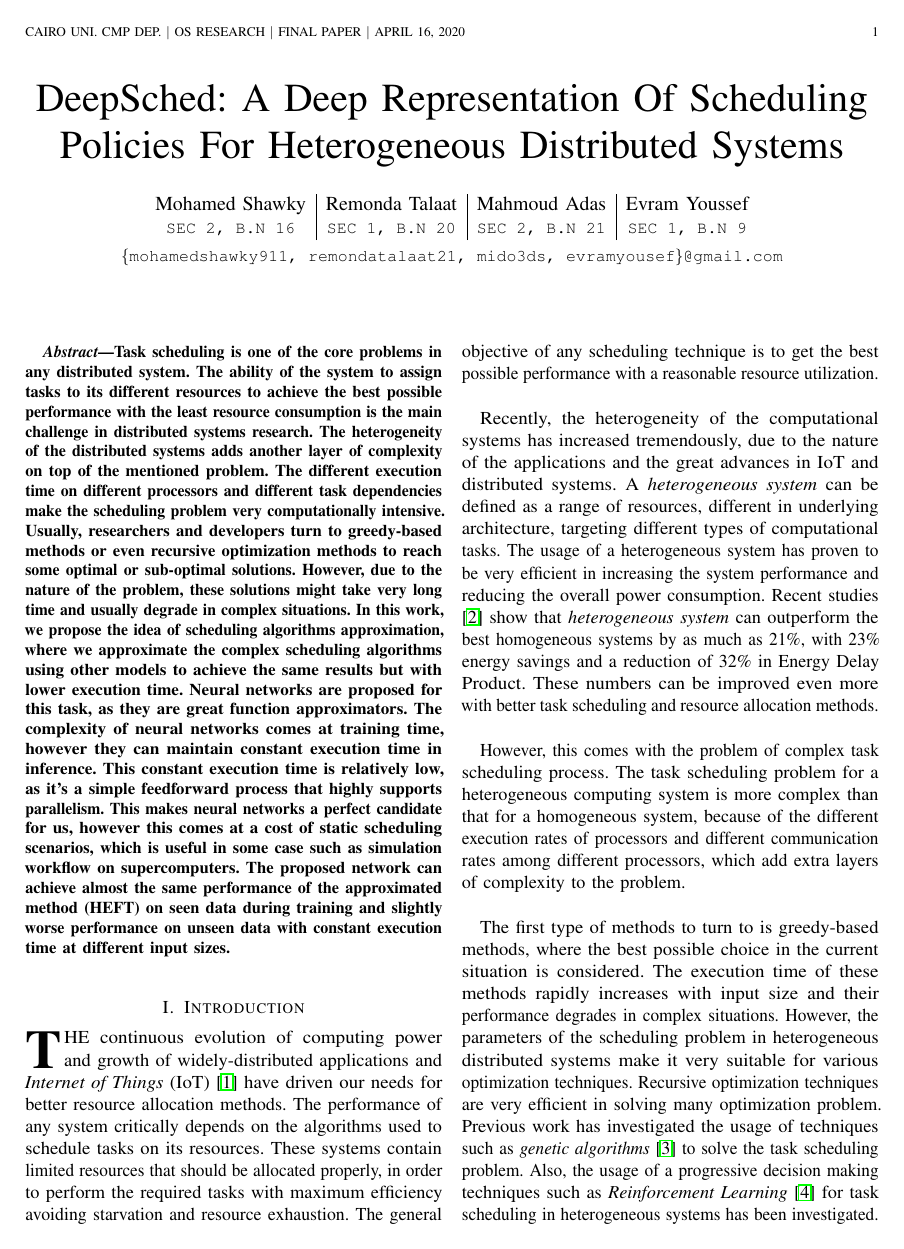
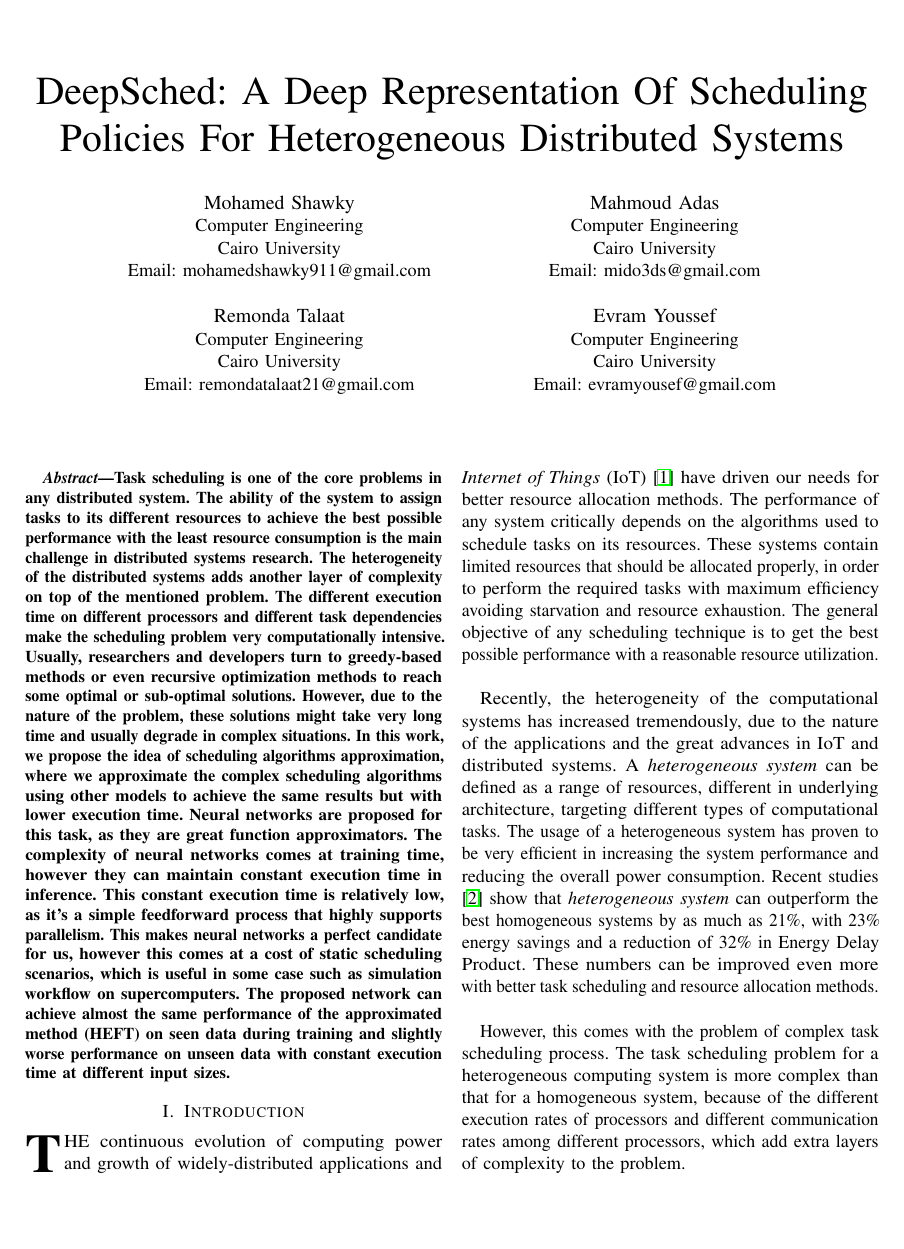
Before and after one commit to mido3ds/hetero-sys-sched-research, a LaTeX paper (paper/paper.tex): page 1 of 9. Compiled offline with pdfLaTeX; a missing font is replaced by an installed copy or a similar font; a LaTeX package or settings file that is missing is left out.

Commit message:
conference format

```diff
--- a/paper/paper.tex
+++ b/paper/paper.tex
@@ -1,4 +1,5 @@
-\documentclass[twocolumn,11pt]{IEEEtran}
+\documentclass[conference,11pt]{IEEEtran}
+\IEEEoverridecommandlockouts
 \usepackage[verbose,expansion=alltext,stretch=50]{microtype}
 \usepackage{graphicx}
 \usepackage{booktabs}
@@ -9,15 +10,24 @@
 \title{DeepSched: A Deep Representation Of Scheduling Policies For Heterogeneous Distributed Systems}
 
 \author{
-   \begin{tabular}{c| c| c| c}
-       Mohamed Shawky & Remonda Talaat & Mahmoud Adas & Evram Youssef\\
-       \texttt{\small{SEC 2, B.N 16}} & \texttt{\small{SEC 1, B.N 20}} & \texttt{\small{SEC 2, B.N 21}} & \texttt{\small{SEC 1, B.N 9}}
-   \end{tabular}%
-
-   \texttt{\small{\{mohamedshawky911, remondatalaat21, mido3ds, evramyousef\}@gmail.com}}
-}%
-
-\markboth{Cairo Uni. CMP Dep. $|$ OS Research $|$ Final Paper $|$ \today}{Shell}
+\IEEEauthorblockN{Mohamed Shawky}
+\IEEEauthorblockA{Computer Engineering\\
+Cairo University\\
+Email: mohamedshawky911@gmail.com} \\
+\IEEEauthorblockN{Remonda Talaat}
+\IEEEauthorblockA{Computer Engineering\\
+Cairo University\\
+Email: remondatalaat21@gmail.com}
+\and
+\IEEEauthorblockN{Mahmoud Adas}
+\IEEEauthorblockA{Computer Engineering\\
+Cairo University\\
+Email: mido3ds@gmail.com} \\
+\IEEEauthorblockN{Evram Youssef}
+\IEEEauthorblockA{Computer Engineering\\
+Cairo University\\
+Email: evramyousef@gmail.com}
+}
 
 \begin{document}
 \maketitle
```
Also changed, not shown: paper/core/exp_setup.tex (+4 -4 lines), paper/core/introduction.tex (+1 -1 lines), paper/core/methodology.tex (+7 -7 lines), paper/deepsched.pdf, paper/presentation/DeepSched Presentation.pdf, 1 other file.
